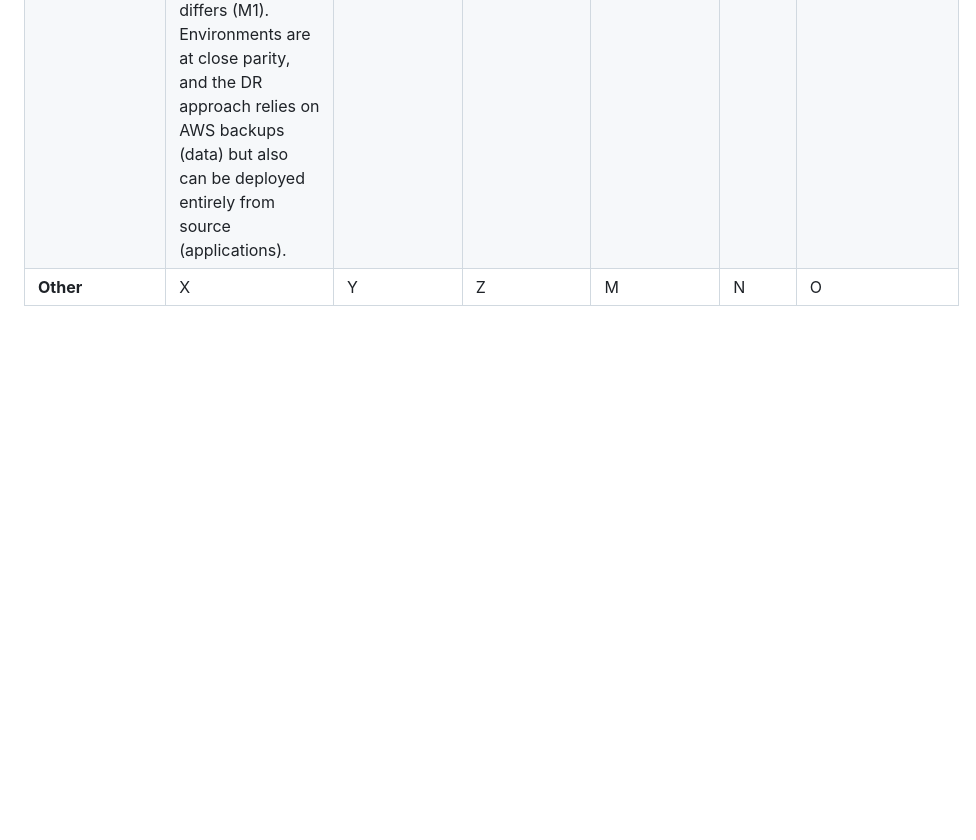
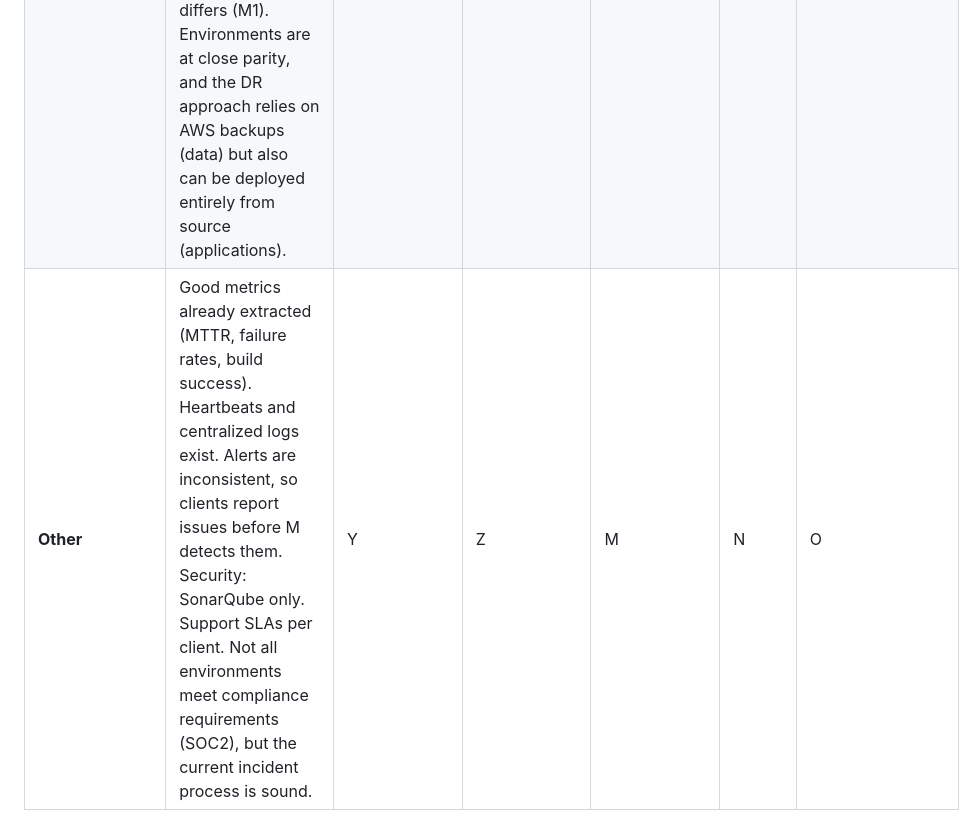
Before and after one commit to davift/DevOps, a Markdown page: SCS_3957_Module_6_Final_Assignment.md, the part around the change. Rendered like a GitHub page; blank space fills up the shorter version.

Commit message:
Revise 'Other' section with metrics and security details
Updated the 'Other' section to include metrics and security information.

```diff
--- a/SCS_3957_Module_6_Final_Assignment.md
+++ b/SCS_3957_Module_6_Final_Assignment.md
@@ -20,4 +20,4 @@ Student: Davi Torres
 | **Process** | Team A: 2-week sprints, PR reviews, quality gate, versioned releases (X.Y.Z), and approval-gated pipelines. Teams B and C: no formal release process or versioning, manual deploys. Team D: Kanban with WIP limits, manual IaC runs. QA has manual sign-off, and automated tests cover limited cases. Rollbacks are fast but sometimes manual. On a good note, current lead time is usually short, and deployment frequency is as frequent as possible. | Y | Z | M | N | O |
 | **Tools** | Plan: Jira (plus a separate ticketing system for support). Code: GitHub, Visual Studio, Eclipse, VS Code. Build: GitHub Actions, Docker, Maven, .NET/Vue, Terraform, Ansible. Test: SonarQube (static analysis). Release/Deploy: AWS ECR, EventBridge, Jenkins, ECS (Team A), manual EC2 (B and C). Monitor: ELK, Prometheus. Gap: no dynamic security scanning or CVE scanning mentioned, and no pipeline for IaC. | Y | Z | M | N | O |
 | **Infrastructure** | AWS-based (ECS for Team A, EC2 for B and C). IaC with Terraform/Ansible, state in S3. Infrastructure is mostly static (VPCs, gateways) and run manually by DevOps engineers using personal credentials. Ephemeral workloads are created and destroyed automatically. Environments (Dev, Test, Stage, Prod) are isolated, but Prod load differs (M1). Environments are at close parity, and the DR approach relies on AWS backups (data) but also can be deployed entirely from source (applications). | Y | Z | M | N | O |
-| **Other** | X | Y | Z | M | N | O |
+| **Other** | Good metrics already extracted (MTTR, failure rates, build success). Heartbeats and centralized logs exist. Alerts are inconsistent, so clients report issues before M detects them. Security: SonarQube only. Support SLAs per client. Not all environments meet compliance requirements (SOC2), but the current incident process is sound. | Y | Z | M | N | O |
```
